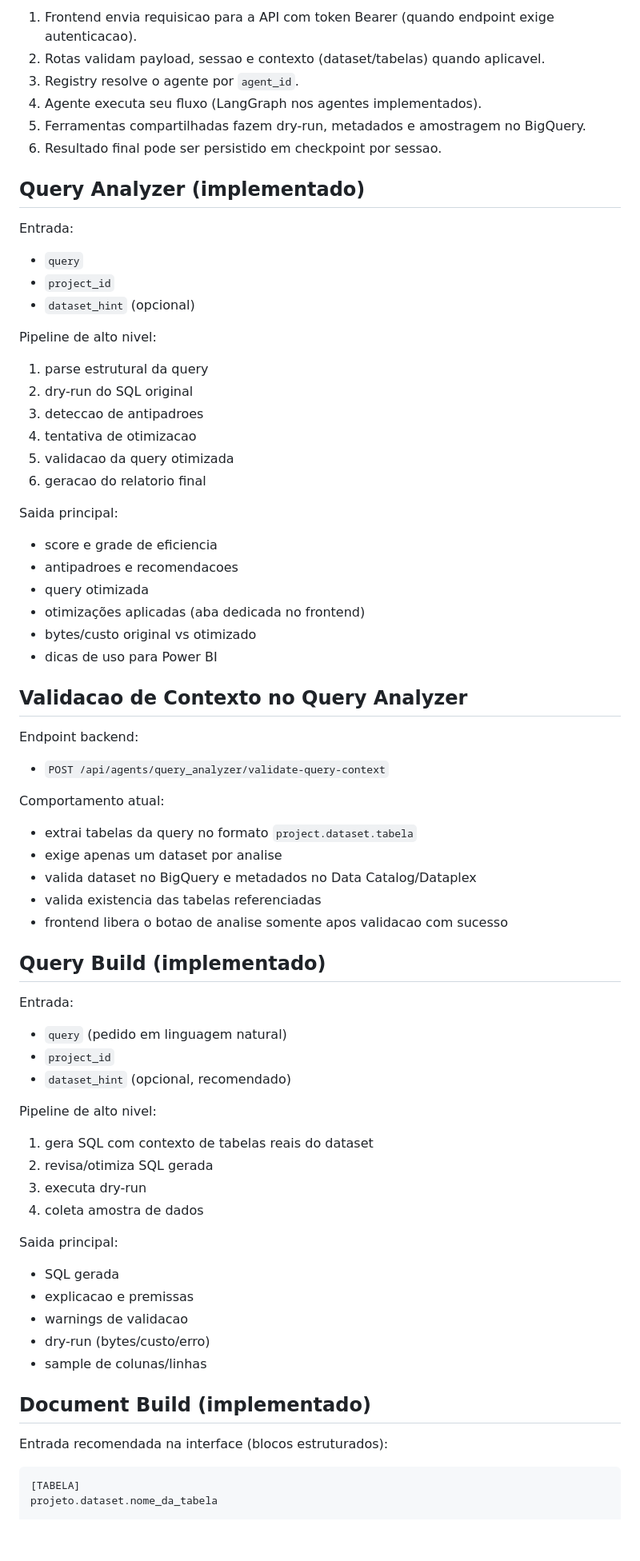
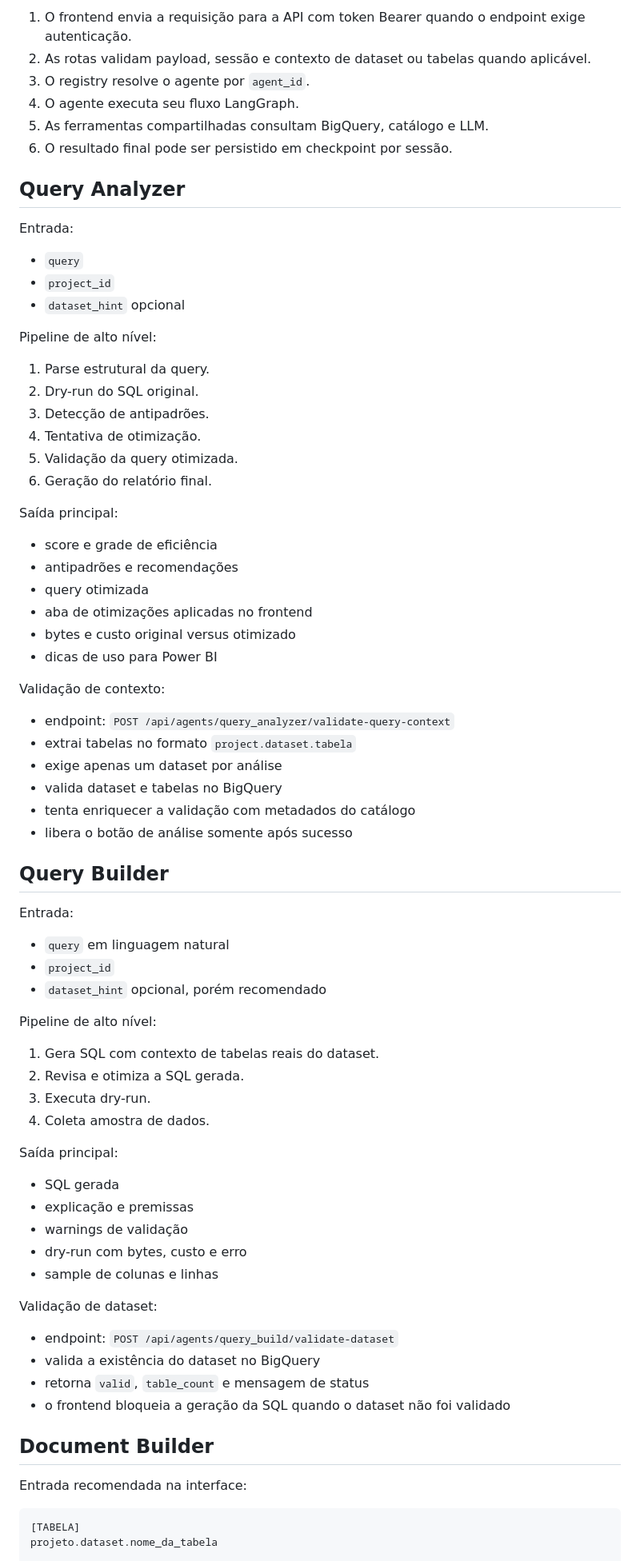
Before and after one commit to silviosalviati/finance-hub, a Markdown page: README.md, the part around one of its changes. Shown at 80% size. GitHub-like rendering; blank space fills up the shorter version.

````diff
--- a/README.md
+++ b/README.md
@@ -68,77 +73,79 @@ Observacao: atualmente o registry em runtime registra Query Analyzer, Query Buil
 
-1. Frontend envia requisicao para a API com token Bearer (quando endpoint exige autenticacao).
-2. Rotas validam payload, sessao e contexto (dataset/tabelas) quando aplicavel.
-3. Registry resolve o agente por `agent_id`.
-4. Agente executa seu fluxo (LangGraph nos agentes implementados).
-5. Ferramentas compartilhadas fazem dry-run, metadados e amostragem no BigQuery.
-6. Resultado final pode ser persistido em checkpoint por sessao.
+1. O frontend envia a requisição para a API com token Bearer quando o endpoint exige autenticação.
+2. As rotas validam payload, sessão e contexto de dataset ou tabelas quando aplicável.
+3. O registry resolve o agente por `agent_id`.
+4. O agente executa seu fluxo LangGraph.
+5. As ferramentas compartilhadas consultam BigQuery, catálogo e LLM.
+6. O resultado final pode ser persistido em checkpoint por sessão.
 
-## Query Analyzer (implementado)
+## Query Analyzer
 
 Entrada:
 
 - `query`
 - `project_id`
-- `dataset_hint` (opcional)
+- `dataset_hint` opcional
 
-Pipeline de alto nivel:
+Pipeline de alto nível:
 
-1. parse estrutural da query
-2. dry-run do SQL original
-3. deteccao de antipadroes
-4. tentativa de otimizacao
-5. validacao da query otimizada
-6. geracao do relatorio final
+1. Parse estrutural da query.
+2. Dry-run do SQL original.
+3. Detecção de antipadrões.
+4. Tentativa de otimização.
+5. Validação da query otimizada.
+6. Geração do relatório final.
 
-Saida principal:
+Saída principal:
 
-- score e grade de eficiencia
-- antipadroes e recomendacoes
+- score e grade de eficiência
+- antipadrões e recomendações
 - query otimizada
-- otimizações aplicadas (aba dedicada no frontend)
-- bytes/custo original vs otimizado
+- aba de otimizações aplicadas no frontend
+- bytes e custo original versus otimizado
 - dicas de uso para Power BI
 
-## Validacao de Contexto no Query Analyzer
+Validação de contexto:
 
-Endpoint backend:
+- endpoint: `POST /api/agents/query_analyzer/validate-query-context`
+- extrai tabelas no formato `project.dataset.tabela`
+- exige apenas um dataset por análise
+- valida dataset e tabelas no BigQuery
+- tenta enriquecer a validação com metadados do catálogo
+- libera o botão de análise somente após sucesso
 
-- `POST /api/agents/query_analyzer/validate-query-context`
-
-Comportamento atual:
-
-- extrai tabelas da query no formato `project.dataset.tabela`
-- exige apenas um dataset por analise
-- valida dataset no BigQuery e metadados no Data Catalog/Dataplex
-- valida existencia das tabelas referenciadas
-- frontend libera o botao de analise somente apos validacao com sucesso
-
-## Query Build (implementado)
+## Query Builder
 
 Entrada:
 
-- `query` (pedido em linguagem natural)
+- `query` em linguagem natural
 - `project_id`
-- `dataset_hint` (opcional, recomendado)
+- `dataset_hint` opcional, porém recomendado
 
-Pipeline de alto nivel:
+Pipeline de alto nível:
 
-1. gera SQL com contexto de tabelas reais do dataset
-2. revisa/otimiza SQL gerada
-3. executa dry-run
-4. coleta amostra de dados
+1. Gera SQL com contexto de tabelas reais do dataset.
+2. Revisa e otimiza a SQL gerada.
+3. Executa dry-run.
+4. Coleta amostra de dados.
 
-Saida principal:
+Saída principal:
 
 - SQL gerada
-- explicacao e premissas
-- warnings de validacao
-- dry-run (bytes/custo/erro)
-- sample de colunas/linhas
+- explicação e premissas
+- warnings de validação
+- dry-run com bytes, custo e erro
+- sample de colunas e linhas
 
-## Document Build (implementado)
+Validação de dataset:
 
-Entrada recomendada na interface (blocos estruturados):
+- endpoint: `POST /api/agents/query_build/validate-dataset`
+- valida a existência do dataset no BigQuery
+- retorna `valid`, `table_count` e mensagem de status
+- o frontend bloqueia a geração da SQL quando o dataset não foi validado
+
+## Document Builder
+
+Entrada recomendada na interface:
 
 ```text
 [TABELA]
````
Also changed, not shown: other parts of README.md (+111 -132 lines).
